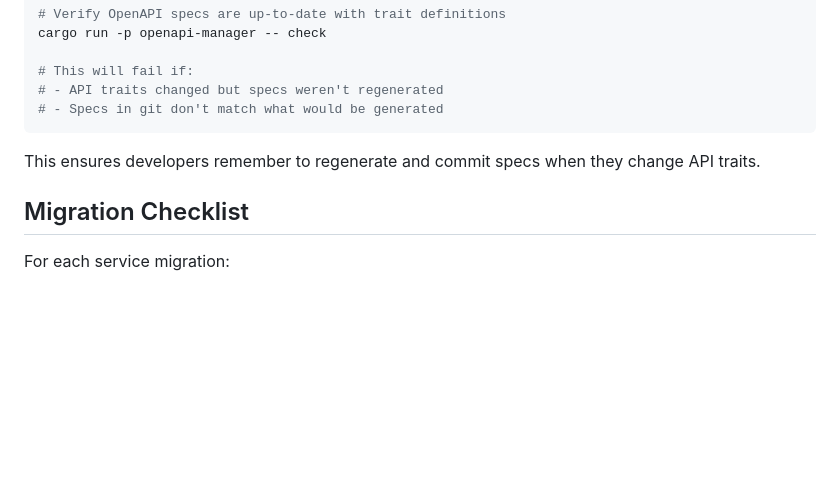
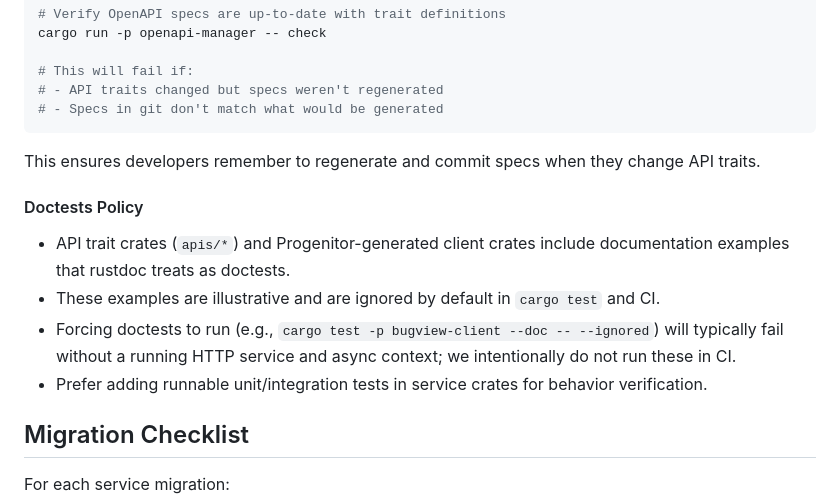
Before and after one commit to TritonDataCenter/monitor-reef, a Markdown page: AGENTS.md, the part around the change. GitHub-like rendering; blank space fills up the shorter version.

Commit message:
AGENTS: add doctests policy note for API/client crates
- Clarify that doctest examples are illustrative and ignored by default
- Explain why they are not run in CI and how to force-run them
- Encourage adding runnable unit/integration tests in services instead

Co-authored-by: Codex CLI <noreply@openai.com.invalid>

```diff
--- a/AGENTS.md
+++ b/AGENTS.md
@@ -289,6 +289,13 @@ cargo run -p openapi-manager -- check
 
 This ensures developers remember to regenerate and commit specs when they change API traits.
 
+#### Doctests Policy
+
+- API trait crates (`apis/*`) and Progenitor-generated client crates include documentation examples that rustdoc treats as doctests.
+- These examples are illustrative and are ignored by default in `cargo test` and CI.
+- Forcing doctests to run (e.g., `cargo test -p bugview-client --doc -- --ignored`) will typically fail without a running HTTP service and async context; we intentionally do not run these in CI.
+- Prefer adding runnable unit/integration tests in service crates for behavior verification.
+
 ## Migration Checklist
 
 For each service migration:
```
